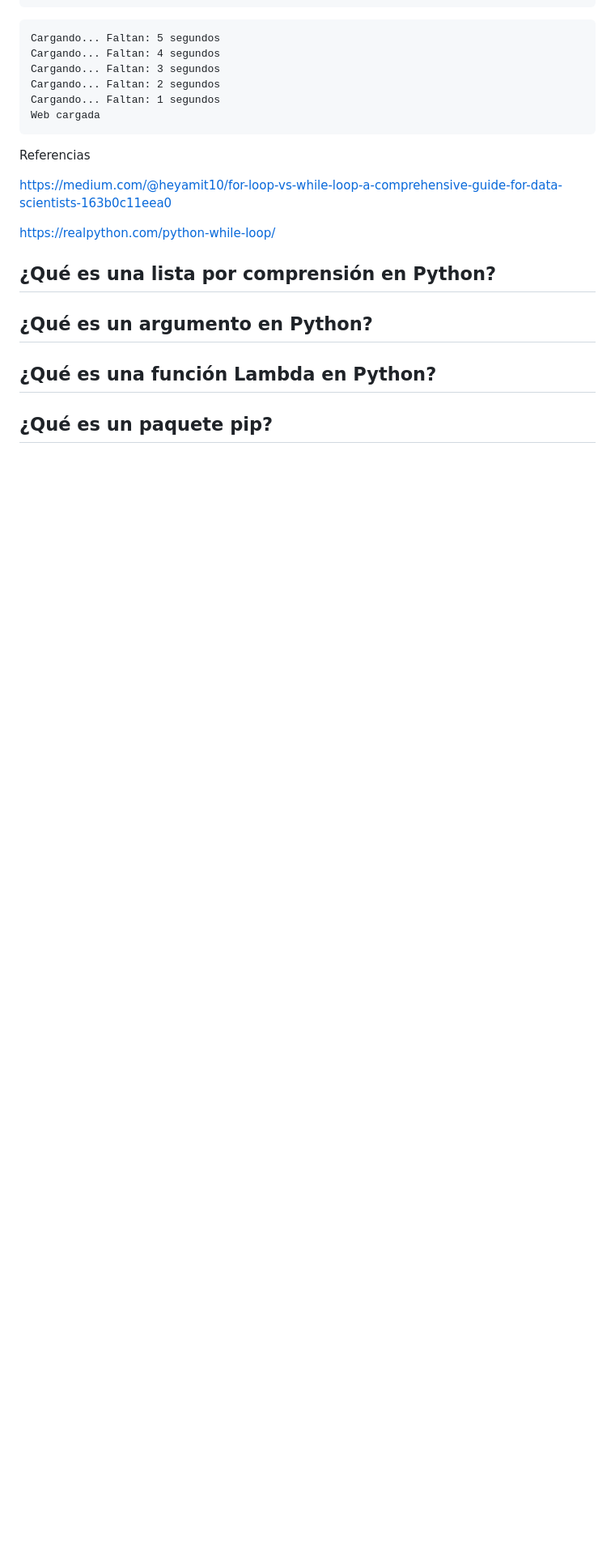
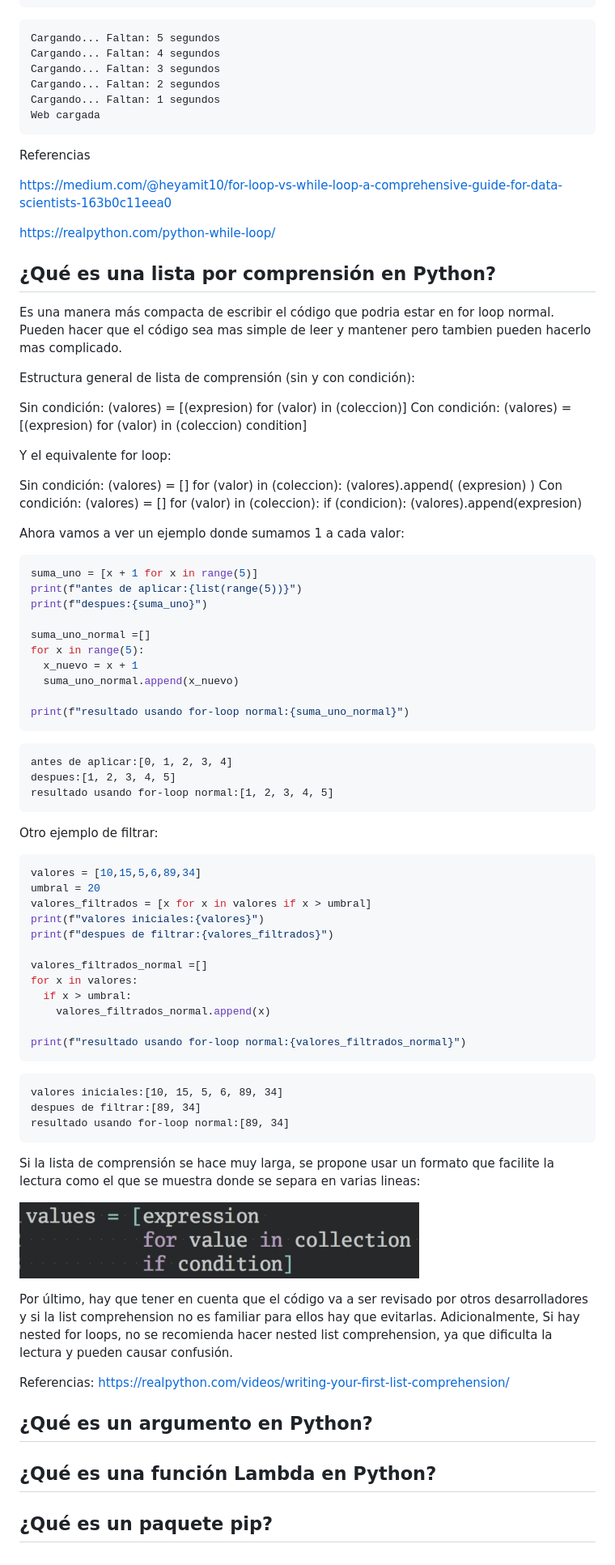
Before and after one commit to intiluna/devcamp_m3c5, a Markdown page: cuestionario/cuestionario.md, the part around the change. Shown: that part at 81% size. GitHub-like rendering; pictures changed too: cuestionario/images/format_list_comprehension.png (added); blank space fills up the shorter version.

Commit message:
pregunta 3

````diff
--- a/cuestionario/cuestionario.md
+++ b/cuestionario/cuestionario.md
@@ -145,6 +145,78 @@ Referencias
 
 ## ¿Qué es una lista por comprensión en Python?
 
+Es una manera más compacta de escribir el código que podria estar en for
+loop normal. Pueden hacer que el código sea mas simple de leer y
+mantener pero tambien pueden hacerlo mas complicado.
+
+Estructura general de lista de comprensión (sin y con condición):
+
+Sin condición: (valores) = \[(expresion) for (valor) in (coleccion)\]
+Con condición: (valores) = \[(expresion) for (valor) in (coleccion)
+condition\]
+
+Y el equivalente for loop:
+
+Sin condición: (valores) = \[\] for (valor) in (coleccion):
+(valores).append( (expresion) ) Con condición: (valores) = \[\] for
+(valor) in (coleccion): if (condicion): (valores).append(expresion)
+
+Ahora vamos a ver un ejemplo donde sumamos 1 a cada valor:
+
+``` python
+suma_uno = [x + 1 for x in range(5)]
+print(f"antes de aplicar:{list(range(5))}")
+print(f"despues:{suma_uno}")
+
+suma_uno_normal =[]
+for x in range(5):
+  x_nuevo = x + 1
+  suma_uno_normal.append(x_nuevo)
+
+print(f"resultado usando for-loop normal:{suma_uno_normal}")
+```
+
+    antes de aplicar:[0, 1, 2, 3, 4]
+    despues:[1, 2, 3, 4, 5]
+    resultado usando for-loop normal:[1, 2, 3, 4, 5]
+
+Otro ejemplo de filtrar:
+
+``` python
+valores = [10,15,5,6,89,34]
+umbral = 20
+valores_filtrados = [x for x in valores if x > umbral]
+print(f"valores iniciales:{valores}")
+print(f"despues de filtrar:{valores_filtrados}")
+
+valores_filtrados_normal =[]
+for x in valores:
+  if x > umbral:
+    valores_filtrados_normal.append(x)
+
+print(f"resultado usando for-loop normal:{valores_filtrados_normal}")
+```
+
+    valores iniciales:[10, 15, 5, 6, 89, 34]
+    despues de filtrar:[89, 34]
+    resultado usando for-loop normal:[89, 34]
+
+Si la lista de comprensión se hace muy larga, se propone usar un formato
+que facilite la lectura como el que se muestra donde se separa en varias
+lineas:
+
+![Formato propuesto para list
+comprehension](images/format_list_comprehension.png)
+
+Por último, hay que tener en cuenta que el código va a ser revisado por
+otros desarrolladores y si la list comprehension no es familiar para
+ellos hay que evitarlas. Adicionalmente, Si hay nested for loops, no se
+recomienda hacer nested list comprehension, ya que dificulta la lectura
+y pueden causar confusión.
+
+Referencias:
+<https://realpython.com/videos/writing-your-first-list-comprehension/>
+
 ## ¿Qué es un argumento en Python?
 
 ## ¿Qué es una función Lambda en Python?
````
Also changed, not shown: 1 other file.
